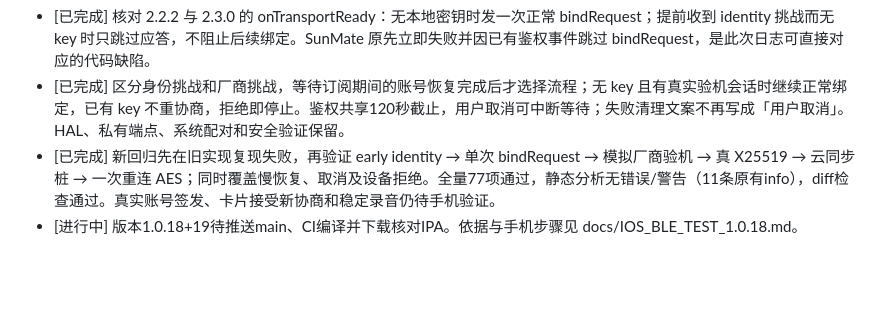
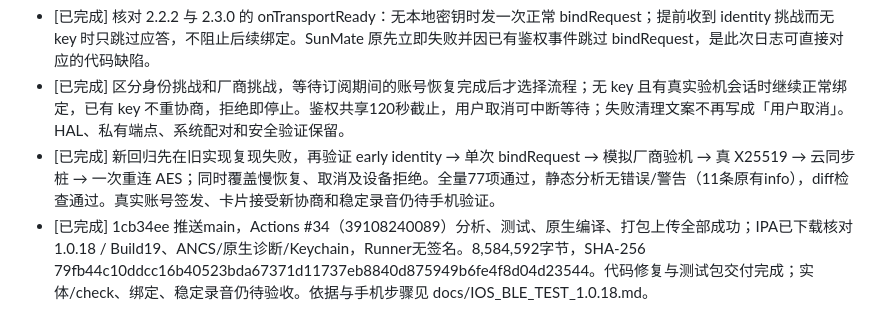
Before and after one commit to lrocky01/sunmate, a Markdown page: docs/todo.md, the part around the change. GitHub-like rendering; blank space fills up the shorter version.

```diff
--- a/docs/todo.md
+++ b/docs/todo.md
@@ -98,4 +98,4 @@
 - [已完成] 核对 2.2.2 与 2.3.0 的 onTransportReady：无本地密钥时发一次正常 bindRequest；提前收到 identity 挑战而无 key 时只跳过应答，不阻止后续绑定。SunMate 原先立即失败并因已有鉴权事件跳过 bindRequest，是此次日志可直接对应的代码缺陷。
 - [已完成] 区分身份挑战和厂商挑战，等待订阅期间的账号恢复完成后才选择流程；无 key 且有真实验机会话时继续正常绑定，已有 key 不重协商，拒绝即停止。鉴权共享120秒截止，用户取消可中断等待；失败清理文案不再写成「用户取消」。HAL、私有端点、系统配对和安全验证保留。
 - [已完成] 新回归先在旧实现复现失败，再验证 early identity → 单次 bindRequest → 模拟厂商验机 → 真 X25519 → 云同步桩 → 一次重连 AES；同时覆盖慢恢复、取消及设备拒绝。全量77项通过，静态分析无错误/警告（11条原有info），diff检查通过。真实账号签发、卡片接受新协商和稳定录音仍待手机验证。
-- [进行中] 版本1.0.18+19待推送main、CI编译并下载核对IPA。依据与手机步骤见 docs/IOS_BLE_TEST_1.0.18.md。
+- [已完成] 1cb34ee 推送main，Actions #34（39108240089）分析、测试、原生编译、打包上传全部成功；IPA已下载核对1.0.18 / Build19、ANCS/原生诊断/Keychain，Runner无签名。8,584,592字节，SHA-256 79fb44c10ddcc16b40523bda67371d11737eb8840d875949b6fe4f8d04d23544。代码修复与测试包交付完成；实体/check、绑定、稳定录音仍待验收。依据与手机步骤见 docs/IOS_BLE_TEST_1.0.18.md。
```
Also changed, not shown: docs/IOS_BLE_TEST_1.0.18.md (+8 -0 lines).
